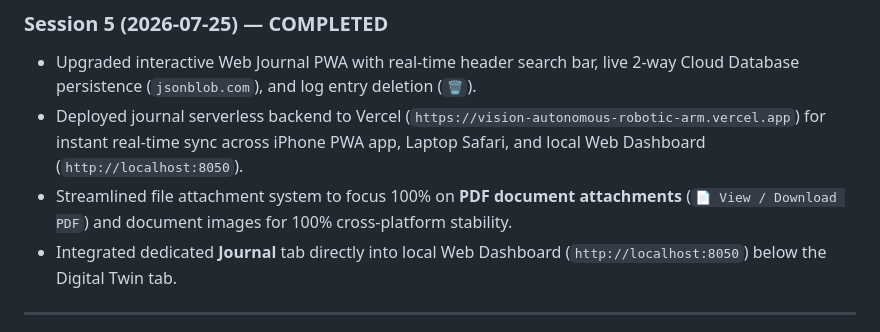
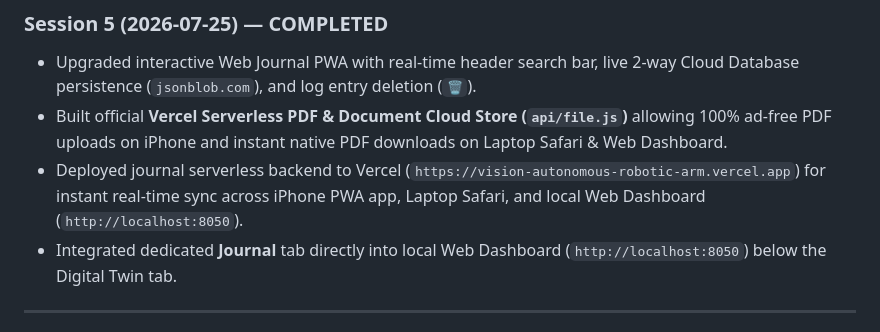
Before and after one commit to SohamBhavsar24/vision-autonomous-robotic-arm, a Markdown page: agent_bible.md, the part around the change. GitHub-like rendering.

Commit message:
Update agent_bible.md with Vercel Serverless PDF Cloud Store details

```diff
--- a/agent_bible.md
+++ b/agent_bible.md
@@ -139,8 +139,8 @@ These decisions have been discussed, debated, and finalized. Do NOT re-question
 
 ### Session 5 (2026-07-25) — COMPLETED
 - Upgraded interactive Web Journal PWA with real-time header search bar, live 2-way Cloud Database persistence (`jsonblob.com`), and log entry deletion (`🗑️`).
+- Built official **Vercel Serverless PDF & Document Cloud Store (`api/file.js`)** allowing 100% ad-free PDF uploads on iPhone and instant native PDF downloads on Laptop Safari & Web Dashboard.
 - Deployed journal serverless backend to Vercel (`https://vision-autonomous-robotic-arm.vercel.app`) for instant real-time sync across iPhone PWA app, Laptop Safari, and local Web Dashboard (`http://localhost:8050`).
-- Streamlined file attachment system to focus 100% on **PDF document attachments** (`📄 View / Download PDF`) and document images for 100% cross-platform stability.
 - Integrated dedicated **Journal** tab directly into local Web Dashboard (`http://localhost:8050`) below the Digital Twin tab.
 
 ---
```
